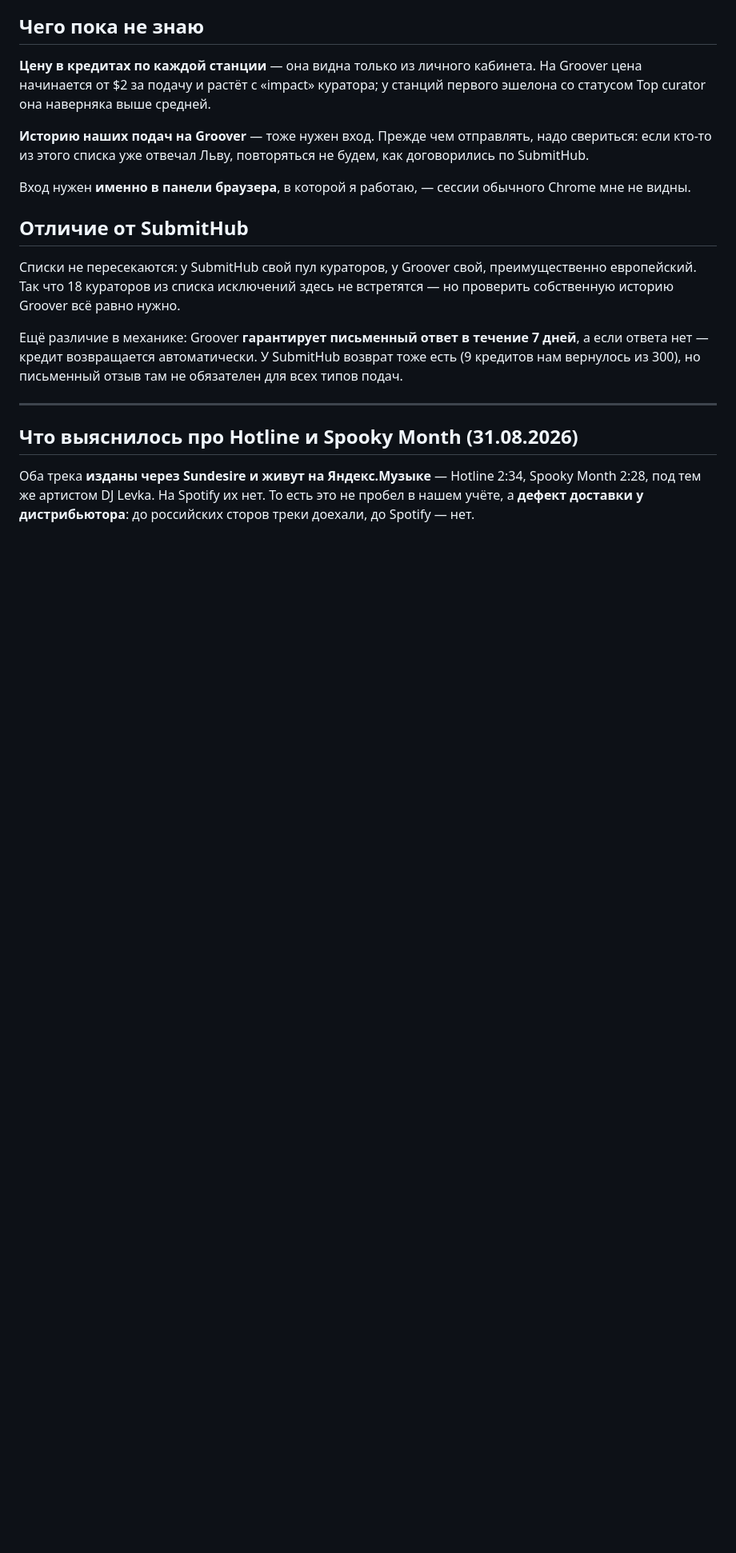
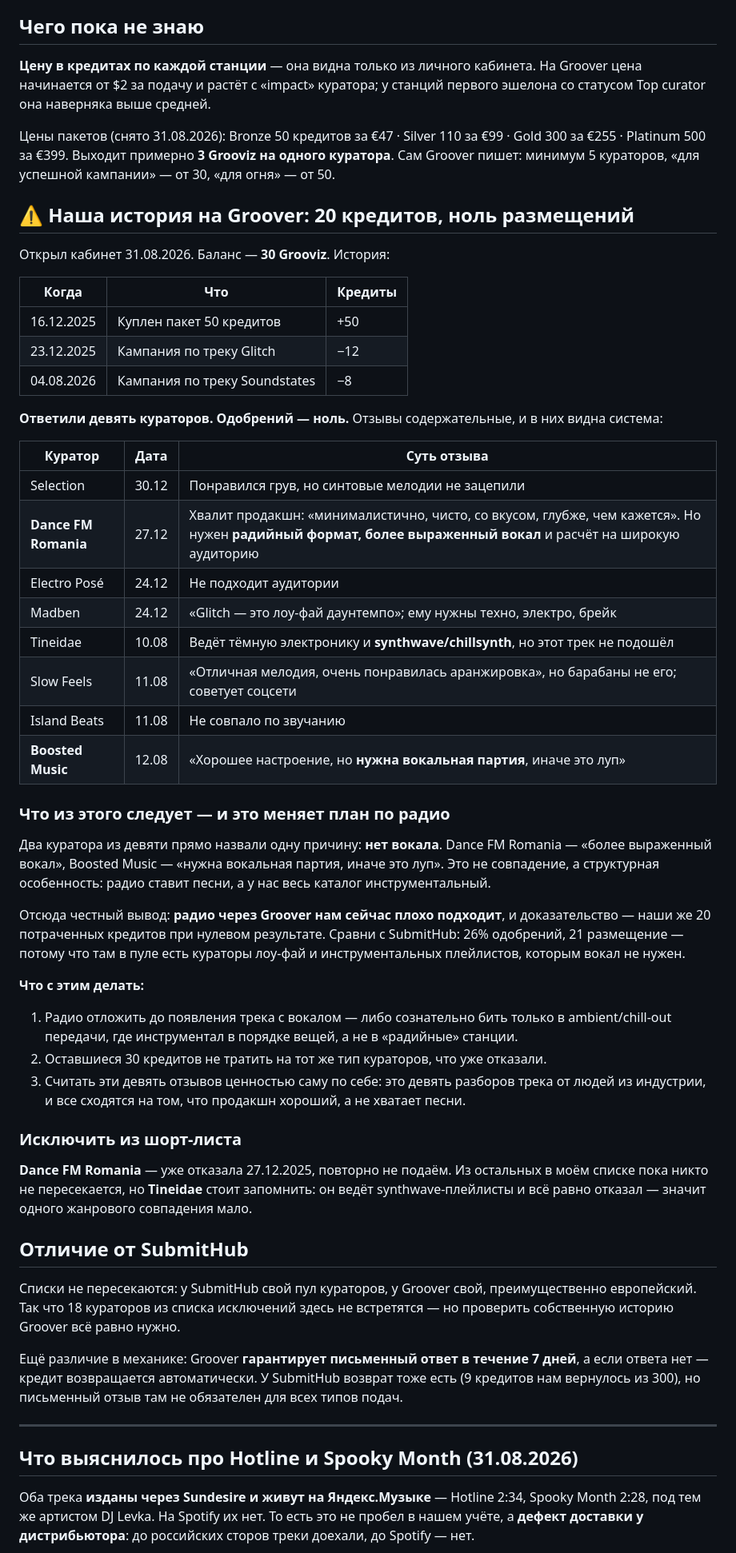
Before and after one commit to verakeiser2012-coder/lks, a Markdown page: notes/groover-radio.md, the part around the change. Shown at 80% size. Rendered like a GitHub page; blank space fills up the shorter version.

Commit message:
Groover: наша история — 20 кредитов, ноль размещений, и почему
Открыт кабинет: баланс 30 Grooviz, две кампании (Glitch в декабре,
Soundstates в августе), девять ответов кураторов и ни одного одобрения.

В отзывах видна система, а не случайность: двое прямо назвали причиной
отсутствие вокала — Dance FM Romania просит «более выраженный вокал»
и радийную структуру, Boosted Music пишет «нужна вокальная партия,
иначе это луп». Радио ставит песни, а весь наш каталог инструментальный.

Отсюда правка к вчерашнему плану: радио через Groover сейчас плохо
подходит, и подтверждение — наши же нулевые двадцать кредитов против
26% одобрений на SubmitHub, где есть кураторы инструментальных
плейлистов. Dance FM Romania убрана из шорт-листа как уже отказавшая.

Co-Authored-By: Claude Opus 5 <noreply@anthropic.com>

```diff
--- a/notes/groover-radio.md
+++ b/notes/groover-radio.md
@@ -40,11 +40,56 @@ Electronica) · Groover Radio (Coldwave, Electropop) · Light FM Lebanon (Nu-dis
 начинается от $2 за подачу и растёт с «impact» куратора; у станций первого эшелона со статусом
 Top curator она наверняка выше средней.
 
-**Историю наших подач на Groover** — тоже нужен вход. Прежде чем отправлять, надо свериться:
-если кто-то из этого списка уже отвечал Льву, повторяться не будем, как договорились по SubmitHub.
+Цены пакетов (снято 31.08.2026): Bronze 50 кредитов за €47 · Silver 110 за €99 · Gold 300 за €255 ·
+Platinum 500 за €399. Выходит примерно **3 Grooviz на одного куратора**. Сам Groover пишет:
+минимум 5 кураторов, «для успешной кампании» — от 30, «для огня» — от 50.
 
-Вход нужен **именно в панели браузера**, в которой я работаю, — сессии обычного Chrome мне
-не видны.
+## ⚠️ Наша история на Groover: 20 кредитов, ноль размещений
+
+Открыл кабинет 31.08.2026. Баланс — **30 Grooviz**. История:
+
+| Когда | Что | Кредиты |
+|---|---|---|
+| 16.12.2025 | Куплен пакет 50 кредитов | +50 |
+| 23.12.2025 | Кампания по треку Glitch | −12 |
+| 04.08.2026 | Кампания по треку Soundstates | −8 |
+
+**Ответили девять кураторов. Одобрений — ноль.** Отзывы содержательные, и в них видна система:
+
+| Куратор | Дата | Суть отзыва |
+|---|---|---|
+| Selection | 30.12 | Понравился грув, но синтовые мелодии не зацепили |
+| **Dance FM Romania** | 27.12 | Хвалит продакшн: «минималистично, чисто, со вкусом, глубже, чем кажется». Но нужен **радийный формат, более выраженный вокал** и расчёт на широкую аудиторию |
+| Electro Posé | 24.12 | Не подходит аудитории |
+| Madben | 24.12 | «Glitch — это лоу-фай даунтемпо»; ему нужны техно, электро, брейк |
+| Tineidae | 10.08 | Ведёт тёмную электронику и **synthwave/chillsynth**, но этот трек не подошёл |
+| Slow Feels | 11.08 | «Отличная мелодия, очень понравилась аранжировка», но барабаны не его; советует соцсети |
+| Island Beats | 11.08 | Не совпало по звучанию |
+| **Boosted Music** | 12.08 | «Хорошее настроение, но **нужна вокальная партия**, иначе это луп» |
+
+### Что из этого следует — и это меняет план по радио
+
+Два куратора из девяти прямо назвали одну причину: **нет вокала**. Dance FM Romania — «более
+выраженный вокал», Boosted Music — «нужна вокальная партия, иначе это луп». Это не совпадение,
+а структурная особенность: радио ставит песни, а у нас весь каталог инструментальный.
+
+Отсюда честный вывод: **радио через Groover нам сейчас плохо подходит**, и доказательство —
+наши же 20 потраченных кредитов при нулевом результате. Сравни с SubmitHub: 26% одобрений,
+21 размещение — потому что там в пуле есть кураторы лоу-фай и инструментальных плейлистов,
+которым вокал не нужен.
+
+**Что с этим делать:**
+1. Радио отложить до появления трека с вокалом — либо сознательно бить только в ambient/chill-out
+   передачи, где инструментал в порядке вещей, а не в «радийные» станции.
+2. Оставшиеся 30 кредитов не тратить на тот же тип кураторов, что уже отказали.
+3. Считать эти девять отзывов ценностью саму по себе: это девять разборов трека от людей
+   из индустрии, и все сходятся на том, что продакшн хороший, а не хватает песни.
+
+### Исключить из шорт-листа
+
+**Dance FM Romania** — уже отказала 27.12.2025, повторно не подаём. Из остальных в моём списке
+пока никто не пересекается, но **Tineidae** стоит запомнить: он ведёт synthwave-плейлисты
+и всё равно отказал — значит одного жанрового совпадения мало.
 
 ## Отличие от SubmitHub
 
```
